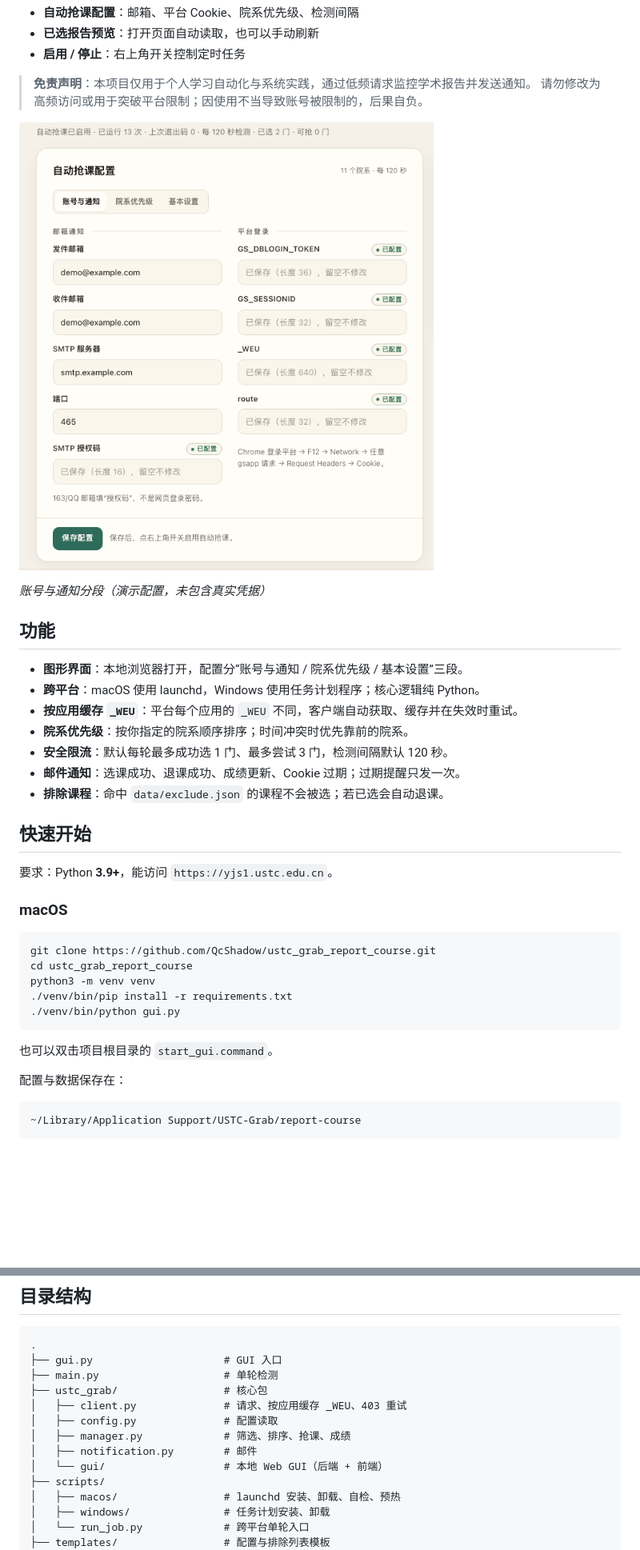
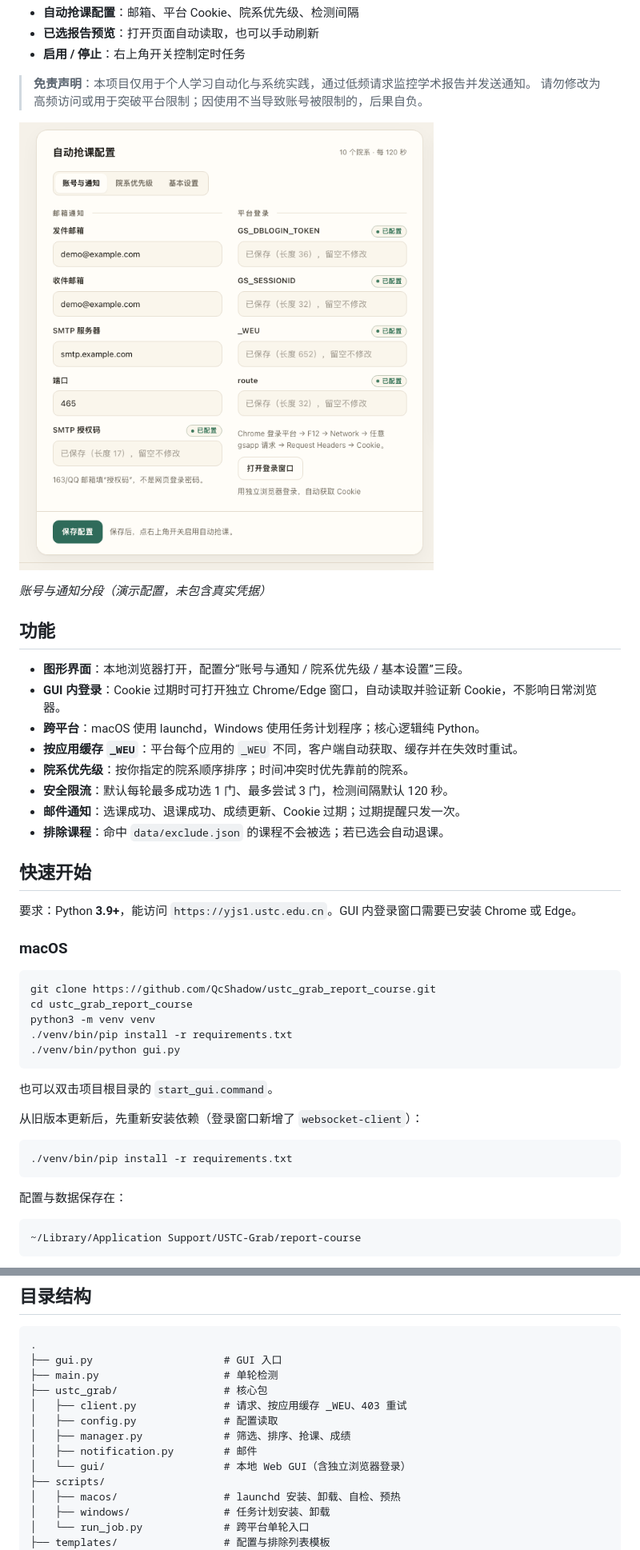
Before and after one commit to QcShadow/ustc_grab_report_course, a Markdown page: README.md, 2 parts joined by grey strips. Shown at 80% size. Rendered like a GitHub page; pictures changed too: docs/gui-account.png; blank space fills up the shorter version.

````diff
--- a/README.md
+++ b/README.md
@@ -18,6 +18,7 @@ USTC 研究生综合平台学术报告选课助手，基于
 ## 功能
 
 - **图形界面**：本地浏览器打开，配置分“账号与通知 / 院系优先级 / 基本设置”三段。
+- **GUI 内登录**：Cookie 过期时可打开独立 Chrome/Edge 窗口，自动读取并验证新 Cookie，不影响日常浏览器。
 - **跨平台**：macOS 使用 launchd，Windows 使用任务计划程序；核心逻辑纯 Python。
 - **按应用缓存 `_WEU`**：平台每个应用的 `_WEU` 不同，客户端自动获取、缓存并在失效时重试。
 - **院系优先级**：按你指定的院系顺序排序；时间冲突时优先靠前的院系。
@@ -27,7 +28,7 @@ USTC 研究生综合平台学术报告选课助手，基于
 
 ## 快速开始
 
-要求：Python **3.9+**，能访问 `https://yjs1.ustc.edu.cn`。
+要求：Python **3.9+**，能访问 `https://yjs1.ustc.edu.cn`。GUI 内登录窗口需要已安装 Chrome 或 Edge。
 
 ### macOS
 
@@ -40,6 +41,12 @@ python3 -m venv venv
 ```
 
 也可以双击项目根目录的 `start_gui.command`。
+
+从旧版本更新后，先重新安装依赖（登录窗口新增了 `websocket-client`）：
+
+```bash
+./venv/bin/pip install -r requirements.txt
+```
 
 配置与数据保存在：
 
@@ -338,7 +362,7 @@ macOS 的 TCC 保护要求运行时放在 Application Support，不能放桌面
 │   ├── config.py              # 配置读取
 │   ├── manager.py             # 筛选、排序、抢课、成绩
 │   ├── notification.py        # 邮件
-│   └── gui/                   # 本地 Web GUI（后端 + 前端）
+│   └── gui/                   # 本地 Web GUI（含独立浏览器登录）
 ├── scripts/
 │   ├── macos/                 # launchd 安装、卸载、自检、预热
 │   ├── windows/               # 任务计划安装、卸载
````
Also changed, not shown: other parts of README.md (+18 -1 lines), 7 other files.
